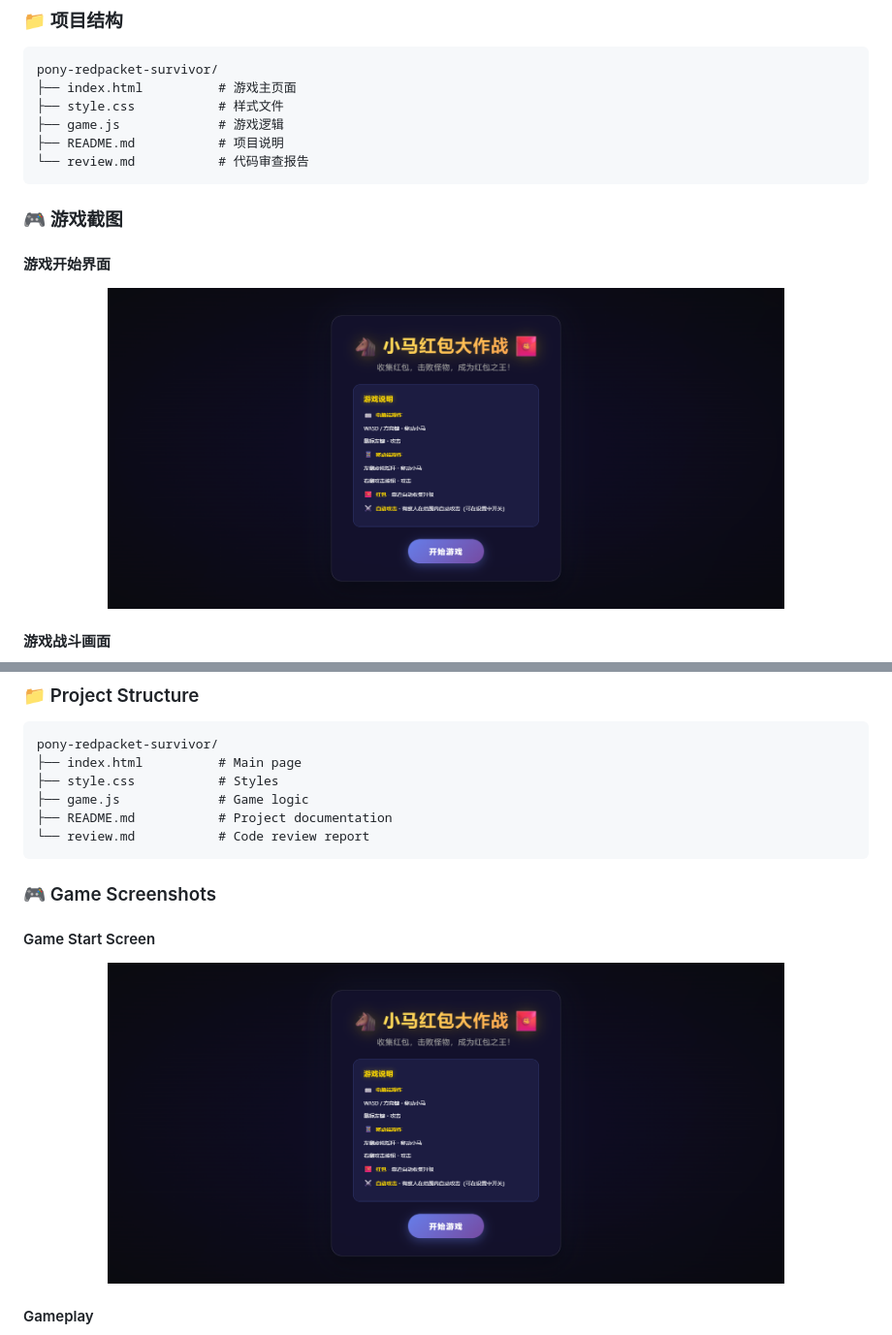
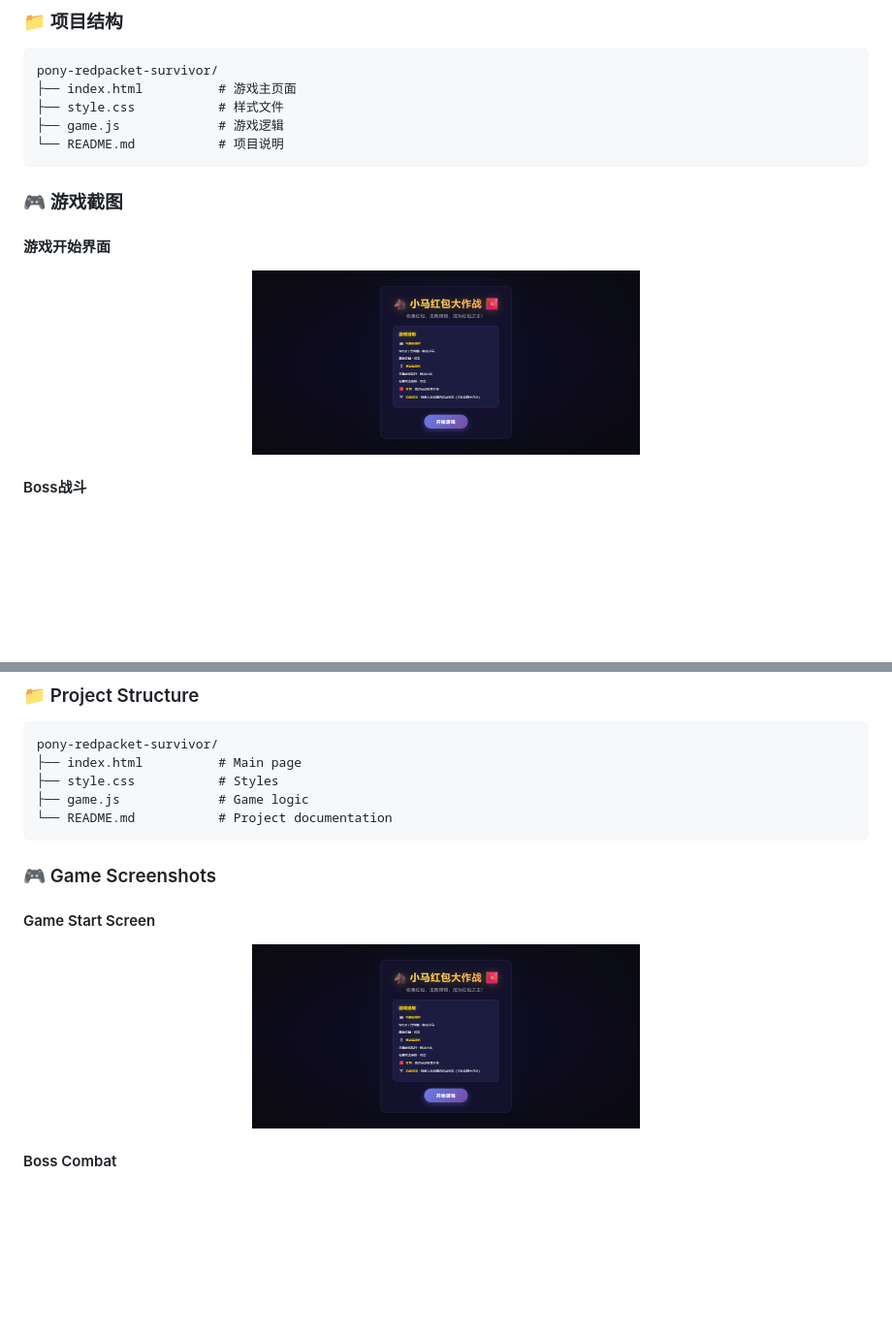
Before and after one commit to 204313508/pony-redpacket-survivor, a Markdown page: README.md, 2 parts joined by grey strips. Shown at 97% size. Drawn GitHub-style; blank space fills up the shorter version.

````diff
--- a/README.md
+++ b/README.md
@@ -151,16 +149,15 @@ pony-redpacket-survivor/
 ├── index.html          # 游戏主页面
 ├── style.css           # 样式文件
 ├── game.js             # 游戏逻辑
-├── README.md           # 项目说明
-└── review.md           # 代码审查报告
+└── README.md           # 项目说明
 ```
 
 ### 🎮 游戏截图
 
 #### 游戏开始界面
 <div align="center">
-  <img src="gamestart.png" alt="游戏开始界面" width="80%">
+  <img src="gamestart.png" alt="游戏开始界面" width="400">
 </div>
 
-#### 游戏战斗画面
+#### Boss战斗
 <div align="center">
@@ -407,16 +389,15 @@ pony-redpacket-survivor/
 ├── index.html          # Main page
 ├── style.css           # Styles
 ├── game.js             # Game logic
-├── README.md           # Project documentation
-└── review.md           # Code review report
+└── README.md           # Project documentation
 ```
 
 ### 🎮 Game Screenshots
 
 #### Game Start Screen
 <div align="center">
-  <img src="gamestart.png" alt="Game Start Screen" width="80%">
+  <img src="gamestart.png" alt="Game Start Screen" width="400">
 </div>
 
-#### Gameplay
+#### Boss Combat
 <div align="center">
````
Also changed, not shown: other parts of README.md (+16 -47 lines).
